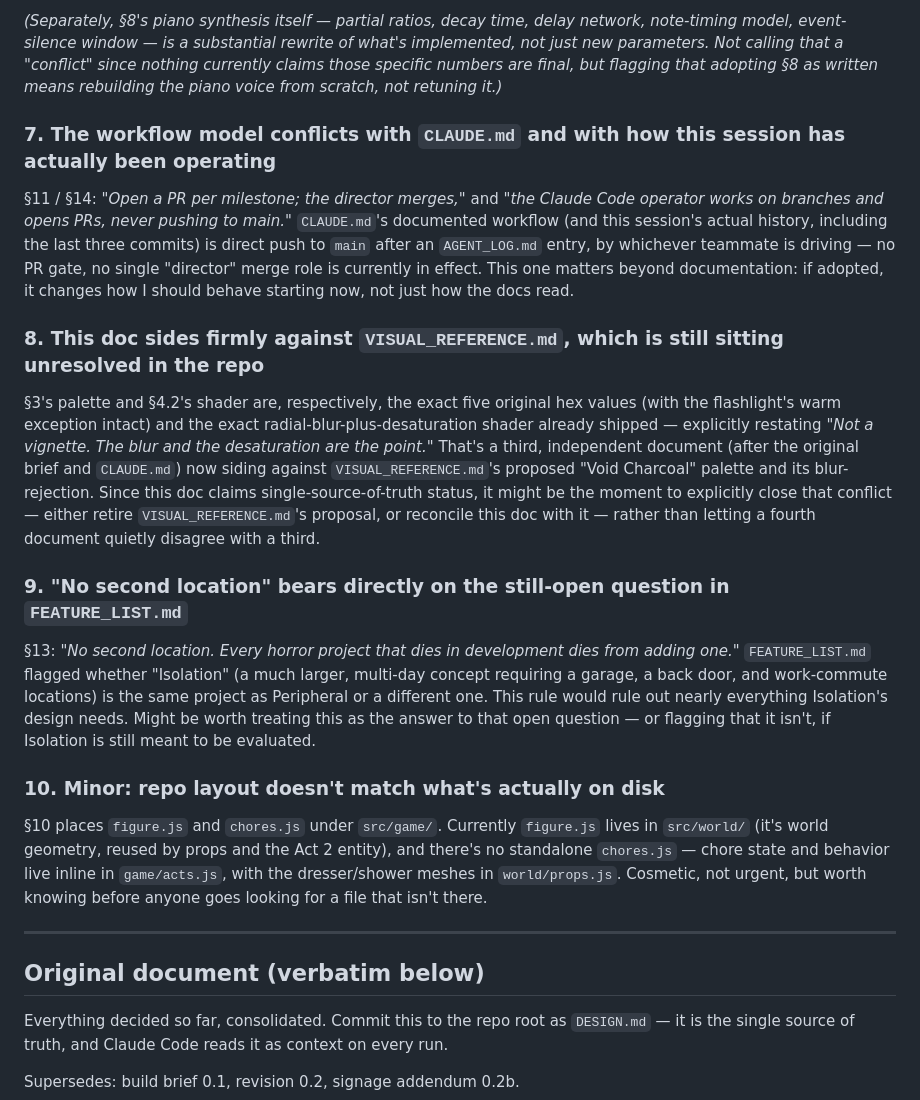
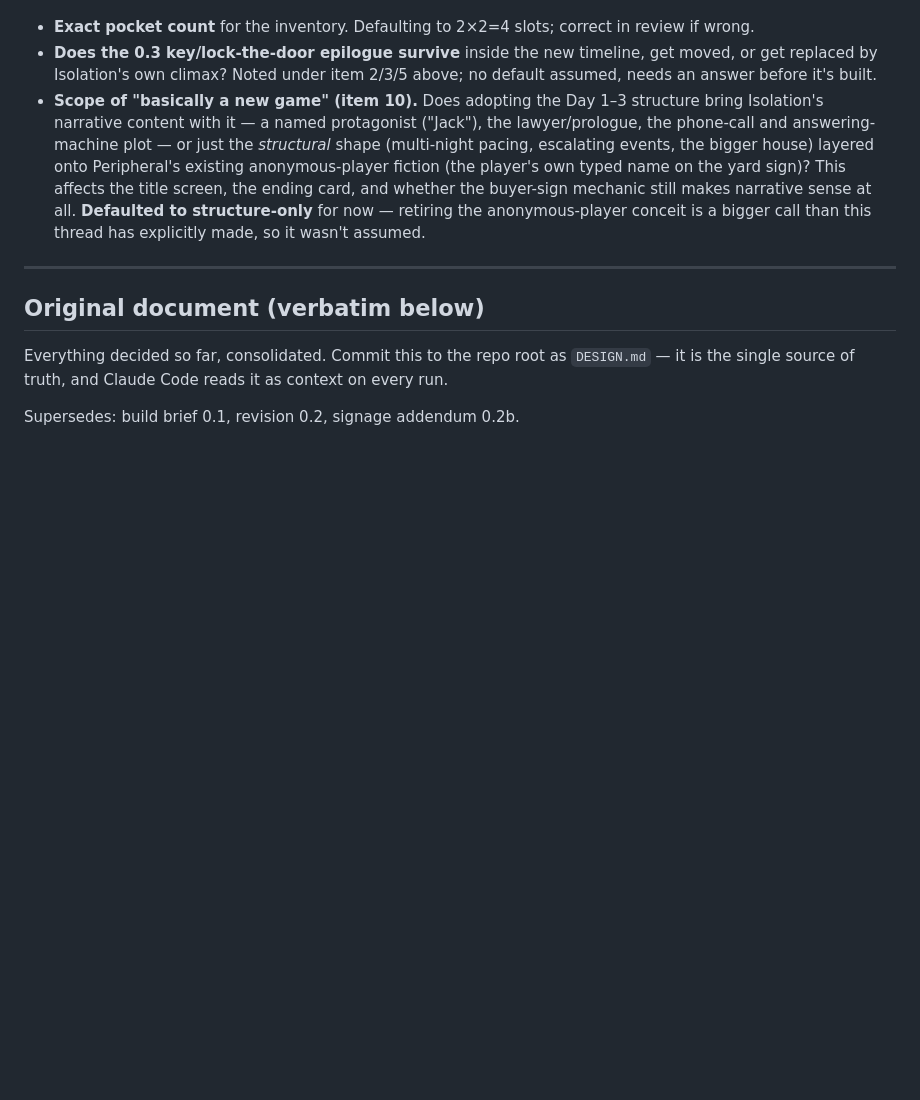
Before and after one commit to ezekielgblount-sketch/peripheral, a Markdown page: DESIGN.md, the part around one of its changes. GitHub-like rendering; blank space fills up the shorter version.

```diff
--- a/DESIGN.md
+++ b/DESIGN.md
@@ -99,52 +91,18 @@ doc removes it entirely rather than re-tuning it.
-*(Separately, §8's piano synthesis itself — partial ratios, decay time,
-delay network, note-timing model, event-silence window — is a substantial
-rewrite of what's implemented, not just new parameters. Not calling that a
-"conflict" since nothing currently claims those specific numbers are final,
-but flagging that adopting §8 as written means rebuilding the piano voice
-from scratch, not retuning it.)*
-
-### 7. The workflow model conflicts with `CLAUDE.md` and with how this session has actually been operating
-
-§11 / §14: *"Open a PR per milestone; the director merges,"* and *"the
-Claude Code operator works on branches and opens PRs, never pushing to
-main."* `CLAUDE.md`'s documented workflow (and this session's actual
-history, including the last three commits) is direct push to `main` after an
-`AGENT_LOG.md` entry, by whichever teammate is driving — no PR gate, no
-single "director" merge role is currently in effect. This one matters beyond
-documentation: if adopted, it changes how I should behave starting now, not
-just how the docs read.
-
-### 8. This doc sides firmly against `VISUAL_REFERENCE.md`, which is still sitting unresolved in the repo
-
-§3's palette and §4.2's shader are, respectively, the exact five original
-hex values (with the flashlight's warm exception intact) and the exact
-radial-blur-plus-desaturation shader already shipped — explicitly restating
-*"Not a vignette. The blur and the desaturation are the point."* That's a
-third, independent document (after the original brief and `CLAUDE.md`) now
-siding against `VISUAL_REFERENCE.md`'s proposed "Void Charcoal" palette and
-its blur-rejection. Since this doc claims single-source-of-truth status, it
-might be the moment to explicitly close that conflict — either retire
-`VISUAL_REFERENCE.md`'s proposal, or reconcile this doc with it — rather than
-letting a fourth document quietly disagree with a third.
-
-### 9. "No second location" bears directly on the still-open question in `FEATURE_LIST.md`
-
-§13: *"No second location. Every horror project that dies in development
-dies from adding one."* `FEATURE_LIST.md` flagged whether "Isolation" (a
-much larger, multi-day concept requiring a garage, a back door, and
-work-commute locations) is the same project as Peripheral or a different
-one. This rule would rule out nearly everything Isolation's design needs.
-Might be worth treating this as the answer to that open question — or
-flagging that it isn't, if Isolation is still meant to be evaluated.
-
-### 10. Minor: repo layout doesn't match what's actually on disk
-
-§10 places `figure.js` and `chores.js` under `src/game/`. Currently
-`figure.js` lives in `src/world/` (it's world geometry, reused by props and
-the Act 2 entity), and there's no standalone `chores.js` — chore state and
-behavior live inline in `game/acts.js`, with the dresser/shower meshes in
-`world/props.js`. Cosmetic, not urgent, but worth knowing before anyone goes
-looking for a file that isn't there.
+- **Exact pocket count** for the inventory. Defaulting to 2×2=4 slots; correct
+  in review if wrong.
+- **Does the 0.3 key/lock-the-door epilogue survive** inside the new
+  timeline, get moved, or get replaced by Isolation's own climax? Noted under
+  item 2/3/5 above; no default assumed, needs an answer before it's built.
+- **Scope of "basically a new game" (item 10).** Does adopting the Day 1–3
+  structure bring Isolation's narrative content with it — a named
+  protagonist ("Jack"), the lawyer/prologue, the phone-call and
+  answering-machine plot — or just the *structural* shape (multi-night
+  pacing, escalating events, the bigger house) layered onto Peripheral's
+  existing anonymous-player fiction (the player's own typed name on the yard
+  sign)? This affects the title screen, the ending card, and whether the
+  buyer-sign mechanic still makes narrative sense at all. **Defaulted to
+  structure-only** for now — retiring the anonymous-player conceit is a
+  bigger call than this thread has explicitly made, so it wasn't assumed.
 
 ---
 
```
Also changed, not shown: other parts of DESIGN.md (+74 -82 lines), AGENT_LOG.md (+49 -0 lines).
